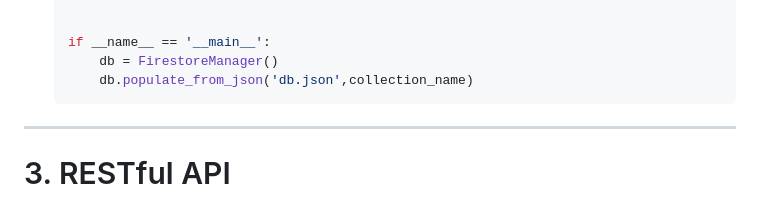
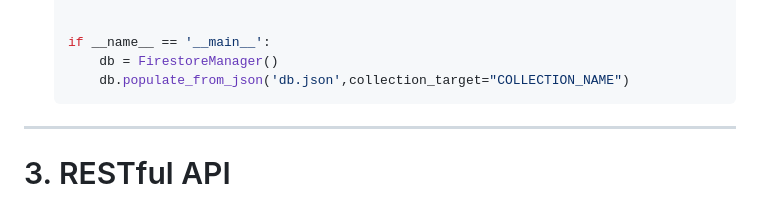
Before and after one commit to Lori-in-the-clouds/Cloud_Computing, a Markdown page: README_GCP.md, the part around the change. Rendered like a GitHub page.

Commit message:
fix: Update populate_from_json method call to use collection_target parameter in README_GCP

````diff
--- a/README_GCP.md
+++ b/README_GCP.md
@@ -161,7 +161,7 @@
 
     if __name__ == '__main__':
         db = FirestoreManager()
-        db.populate_from_json('db.json',collection_name)
+        db.populate_from_json('db.json',collection_target="COLLECTION_NAME")
     ```
 ---
 # 3. RESTful API
````
